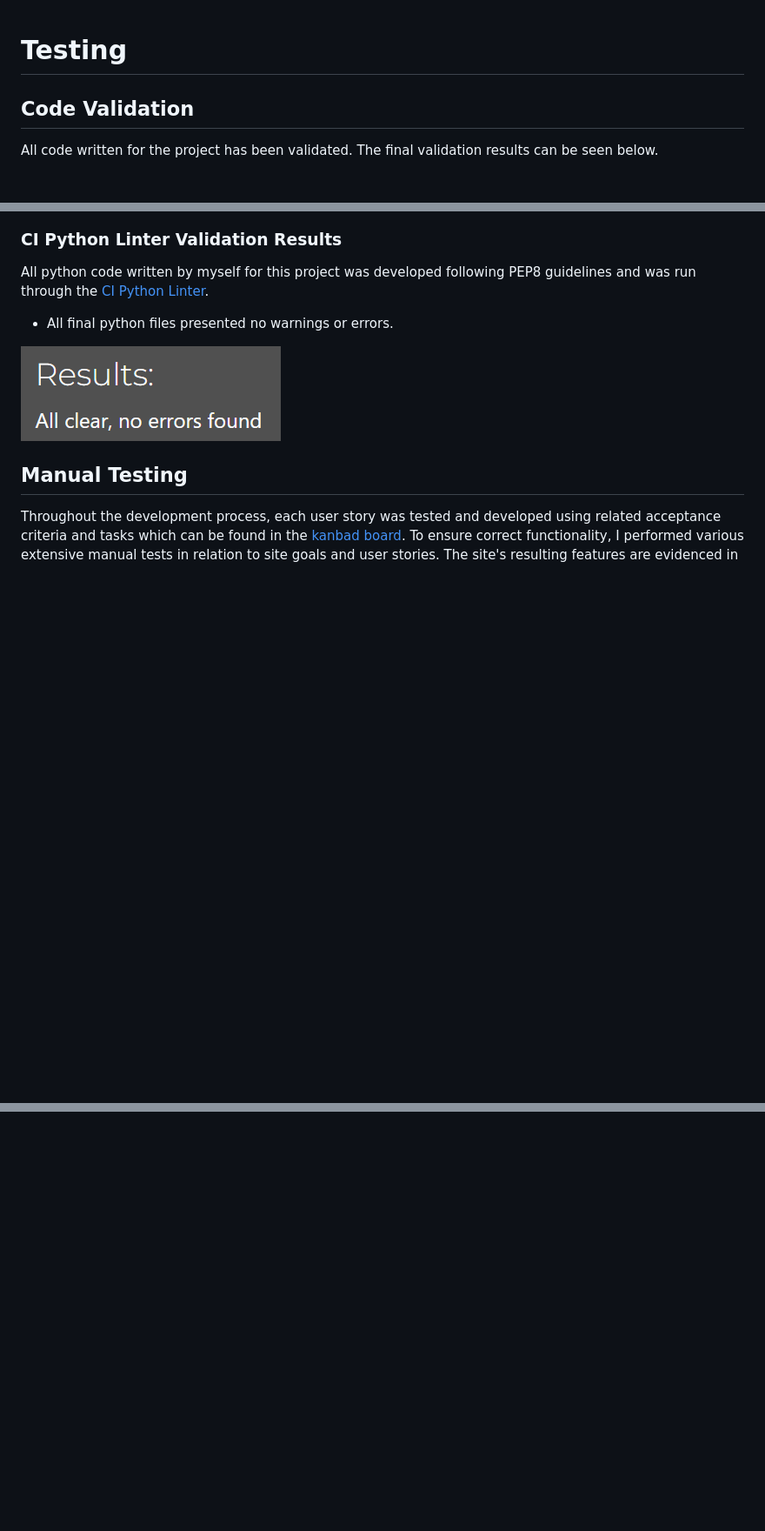
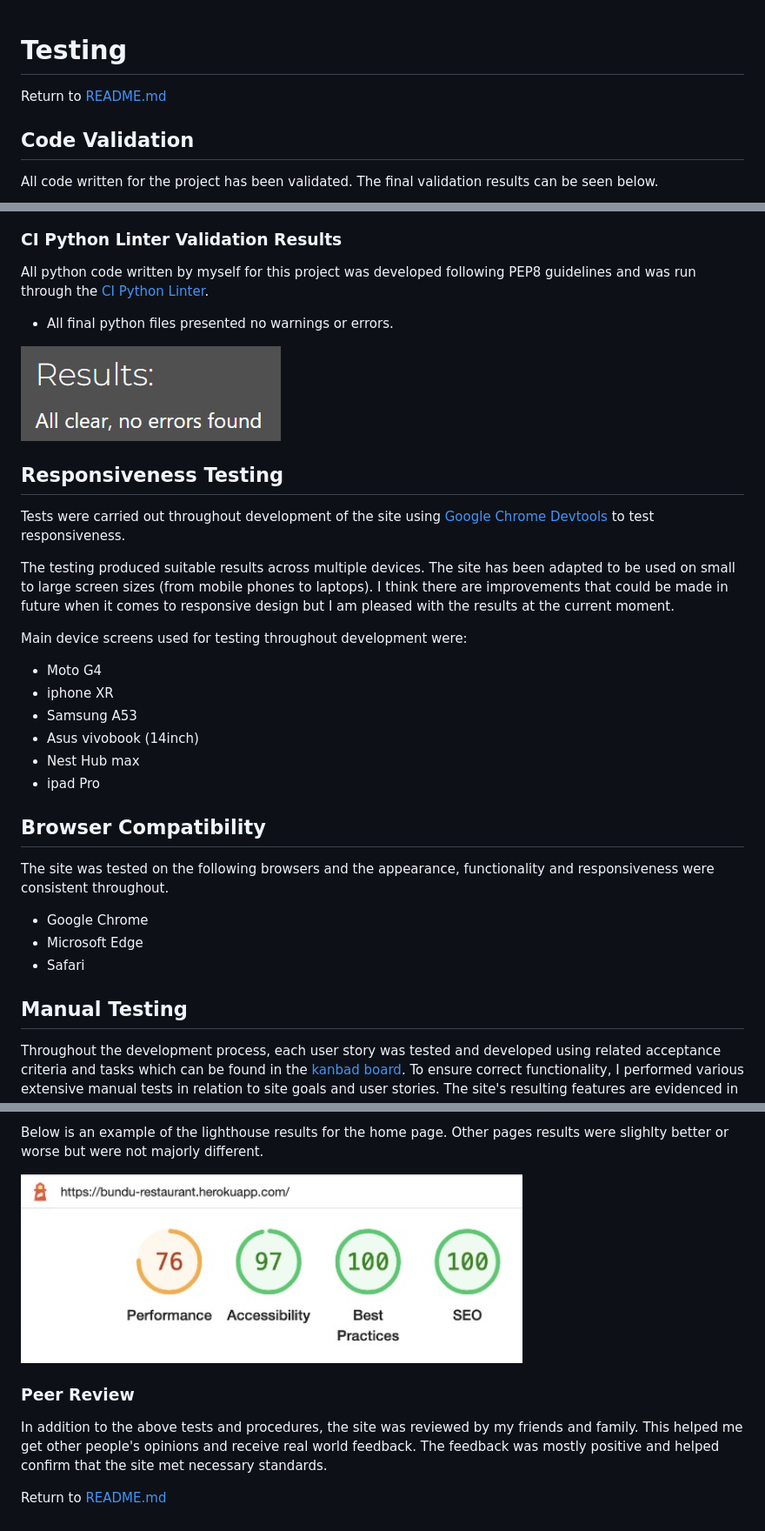
Before and after one commit to Tony118g/bundu-restaurant, a Markdown page: TESTING.md, 3 parts joined by grey strips. Shown: that part at 87% size. GitHub-like rendering; pictures changed too: documentation/testing-images/lighthouse-report.png (added); blank space fills up the shorter version.

```diff
--- a/TESTING.md
+++ b/TESTING.md
@@ -1,4 +1,6 @@
 # Testing
+
+Return to [README.md](README.md)
 
 ## Code Validation
 All code written for the project has been validated. The final validation results can be seen below.
@@ -35,6 +37,26 @@ All python code written by myself for this project was developed following PEP8
 * All final python files presented no warnings or errors.
 
 ![Screenshot of python validation result](documentation/testing-images/python-validation-result.png)
+
+## Responsiveness Testing
+Tests were carried out throughout development of the site using [Google Chrome Devtools](https://developer.chrome.com/docs/devtools/) to test responsiveness.
+
+The testing produced suitable results across multiple devices. The site has been adapted to be used on small to large screen sizes (from mobile phones to laptops). I think there are improvements that could be made in future when it comes to responsive design but I am pleased with the results at the current moment.
+
+Main device screens used for testing throughout development were:
+* Moto G4
+* iphone XR
+* Samsung A53
+* Asus vivobook (14inch)
+* Nest Hub max
+* ipad Pro
+
+## Browser Compatibility
+The site was tested on the following browsers and the appearance, functionality and responsiveness were consistent throughout.
+
+* Google Chrome
+* Microsoft Edge
+* Safari
 
 ## Manual Testing
 Throughout the development process, each user story was tested and developed using related acceptance criteria and tasks which can be found in the [kanbad board](https://github.com/users/Tony118g/projects/8).
@@ -117,0 +183,8 @@ To run the automated tests, use the command - "python3 manage.py test"
+Below is an example of the lighthouse results for the home page. Other pages results were slighlty better or worse but were not majorly different.
+
+![Screenshot of the lighthouse report](documentation/testing-images/lighthouse-report.png)
+
+### Peer Review
+In addition to the above tests and procedures, the site was reviewed by my friends and family. This helped me get other people's opinions and receive real world feedback. The feedback was mostly positive and helped confirm that the site met necessary standards.
+
+Return to [README.md](README.md)
```
Also changed, not shown: other parts of TESTING.md (+43 -0 lines).
